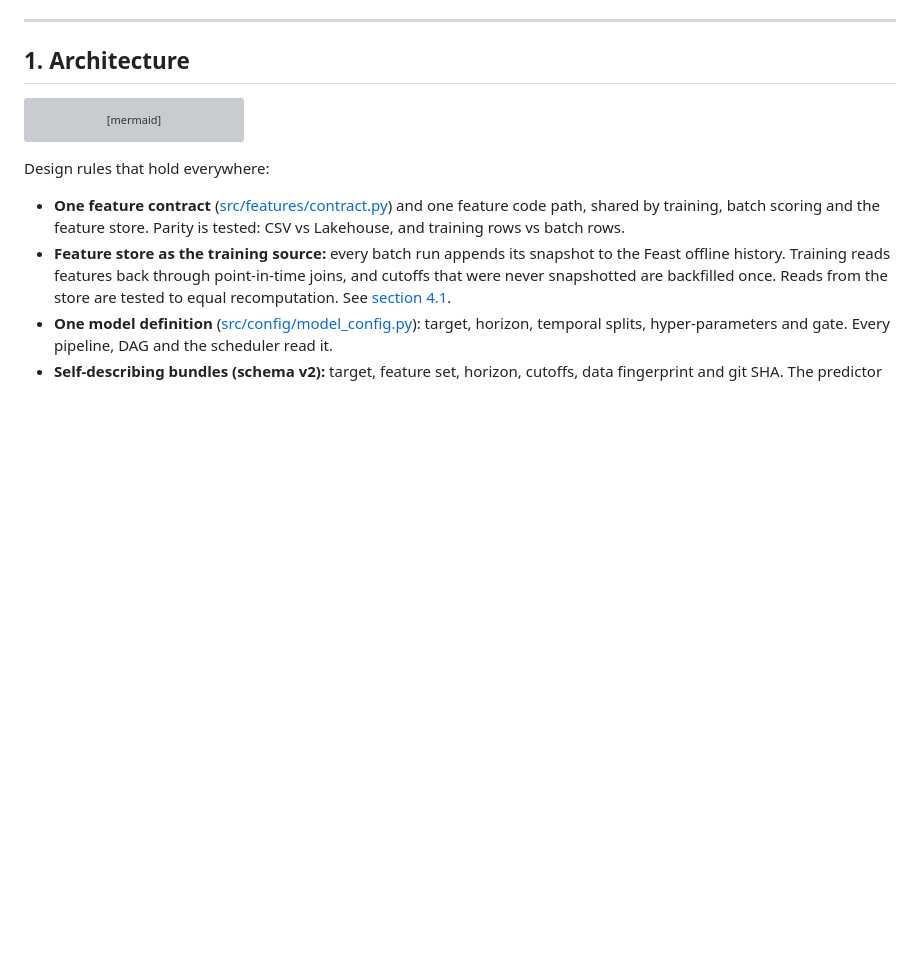
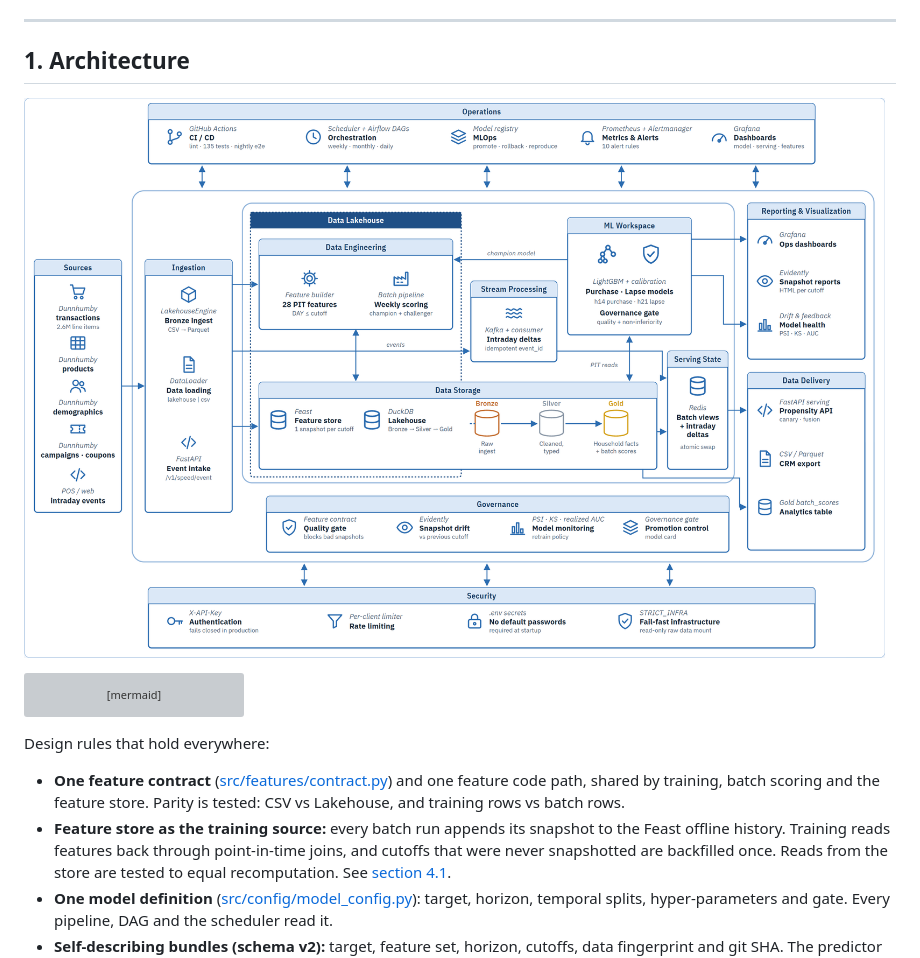
Before and after one commit to kien3007/PropensityModel, a Markdown page: README.md, the part around the change. Rendered like a GitHub page; pictures changed too: docs/architecture/platform_architecture.png (added); blank space fills up the shorter version; grey boxes are pictures that could not be loaded.

````diff
--- a/README.md
+++ b/README.md
@@ -26,6 +26,8 @@ Documentation:
 ---
 
 ## 1. Architecture
+
+![Platform architecture](docs/architecture/platform_architecture.png)
 
 ```mermaid
 flowchart TD
````
Also changed, not shown: docs/architecture/ARCHITECTURE.md (+4 -1 lines).
